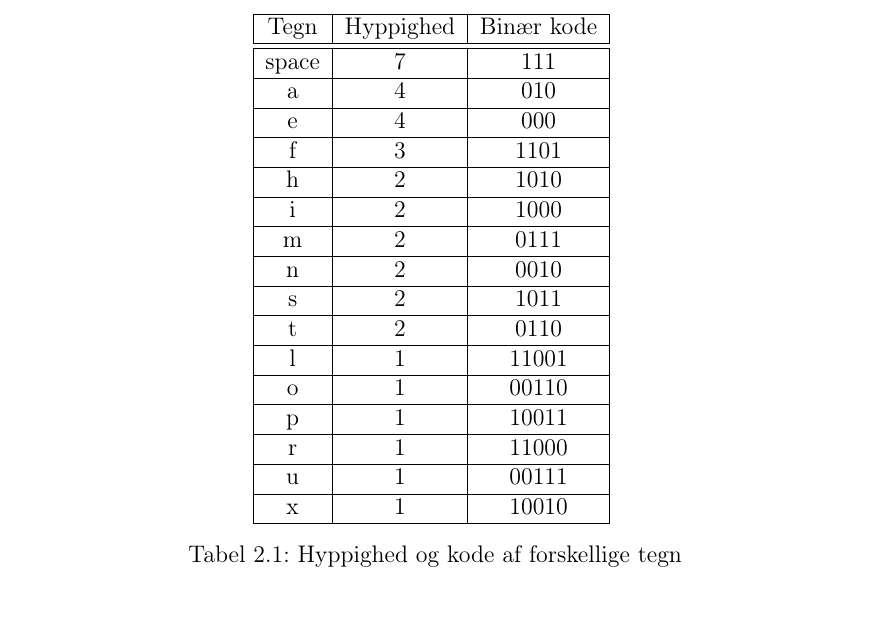
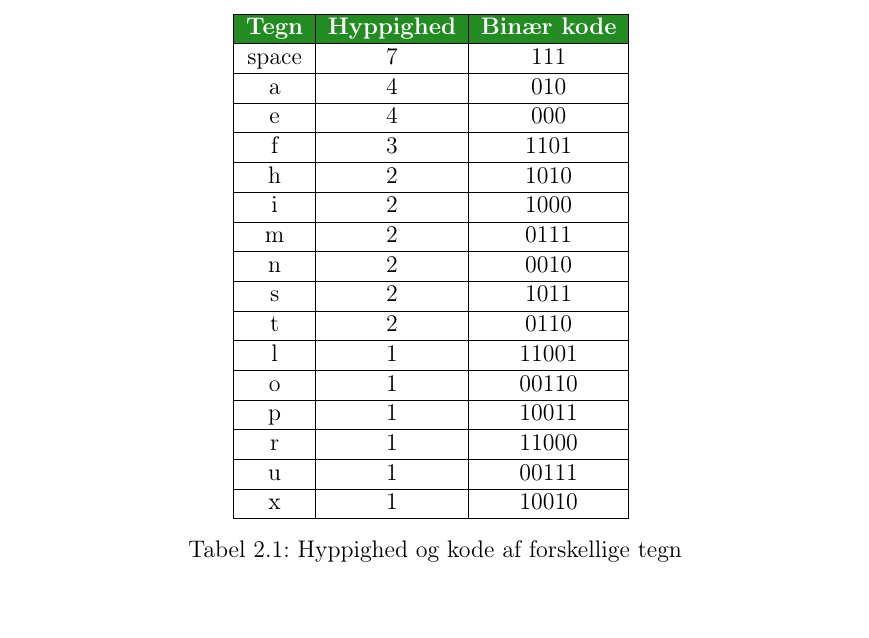
Before and after one commit to bossen/p1, a LaTeX document (Rapport.tex, which reads Indhold/Komprimeringsalgoritmer/HuffmanCoding.tex): part of page 10 of 26, cut so that both start at the same text. Compiled offline with pdfLaTeX.

Commit message:
Fikset header i Anders' tabel

```diff
--- a/Indhold/Komprimeringsalgoritmer/HuffmanCoding.tex
+++ b/Indhold/Komprimeringsalgoritmer/HuffmanCoding.tex
@@ -17,8 +17,8 @@ Figur \ref{fig:huffmantree} viser et Huffman træ, genereret ud fra sætningen "
 \begin{center}
 \begin{tabular}{|c|c|c|}
 \hline
-Tegn & Hyppighed & Binær kode \\
-\hline \hline
+ \cellcolor{ForestGreen}\color{white}{\textbf{Tegn}} &  \cellcolor{ForestGreen}\color{white}{\textbf{Hyppighed}} & \cellcolor{ForestGreen}\color{white}{\textbf{Binær kode}} \\
+\hline
 space & 7 & 111 \\
 \hline
 a & 4 & 010 \\
```
